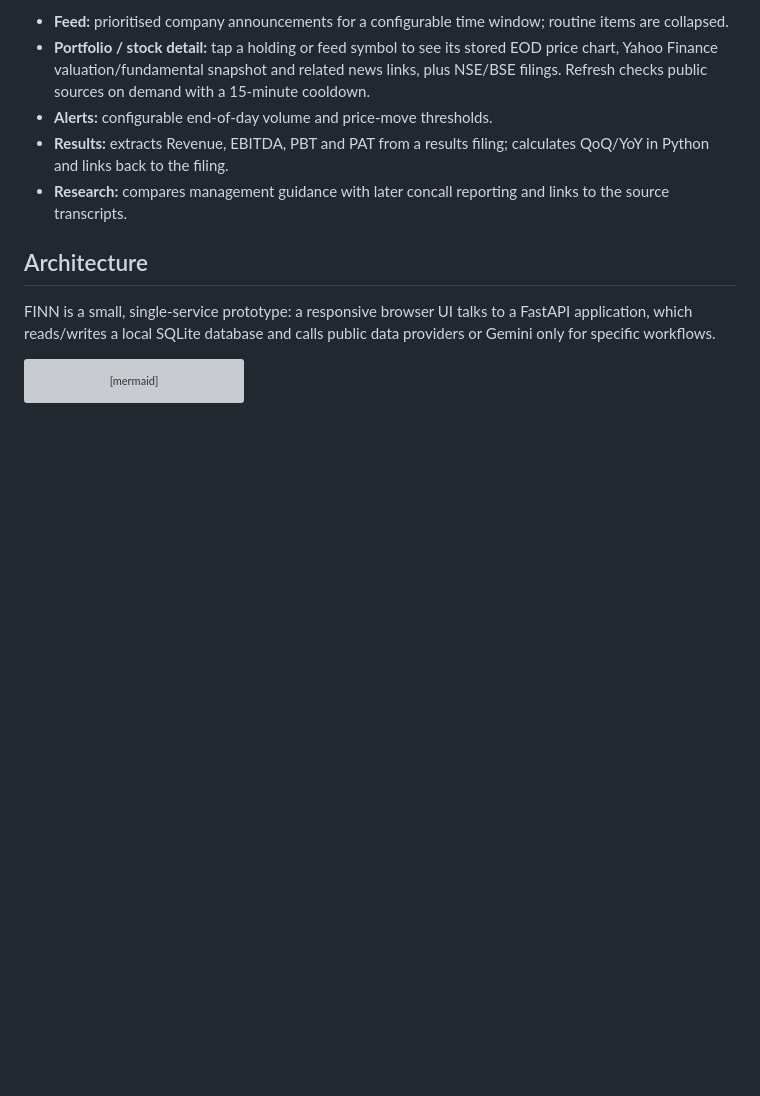
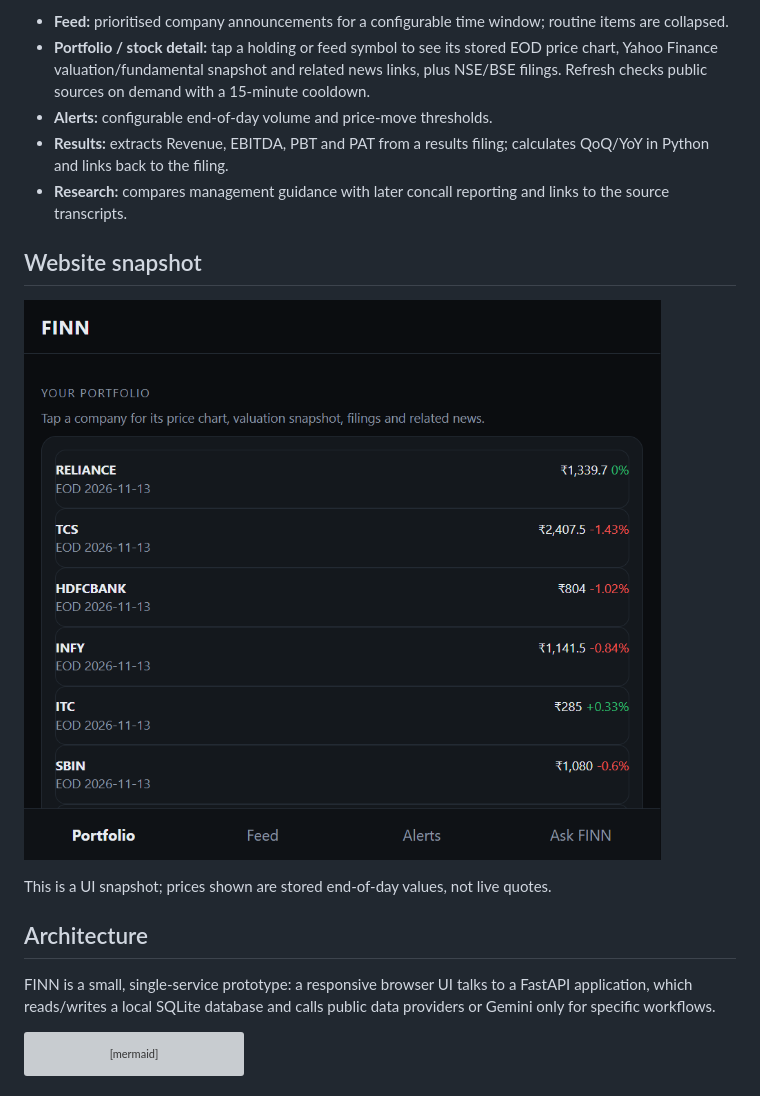
Before and after one commit to omsrathi123/finn-investment-agent, a Markdown page: README.md, the part around the change. Drawn GitHub-style; pictures changed too: static/portfolio-snapshot.png (added); blank space fills up the shorter version; grey boxes are pictures that could not be loaded.

Commit message:
Add portfolio screenshot to README
Co-authored-by: Copilot <223556219+Copilot@users.noreply.github.com>

```diff
--- a/README.md
+++ b/README.md
@@ -7,6 +7,12 @@ FINN is a mobile-first prototype for an investor's daily workflow:
 - **Alerts:** configurable end-of-day volume and price-move thresholds.
 - **Results:** extracts Revenue, EBITDA, PBT and PAT from a results filing; calculates QoQ/YoY in Python and links back to the filing.
 - **Research:** compares management guidance with later concall reporting and links to the source transcripts.
+
+## Website snapshot
+
+![FINN portfolio screen on a mobile-width viewport](static/portfolio-snapshot.png)
+
+This is a UI snapshot; prices shown are stored end-of-day values, not live quotes.
 
 ## Architecture
 
```
